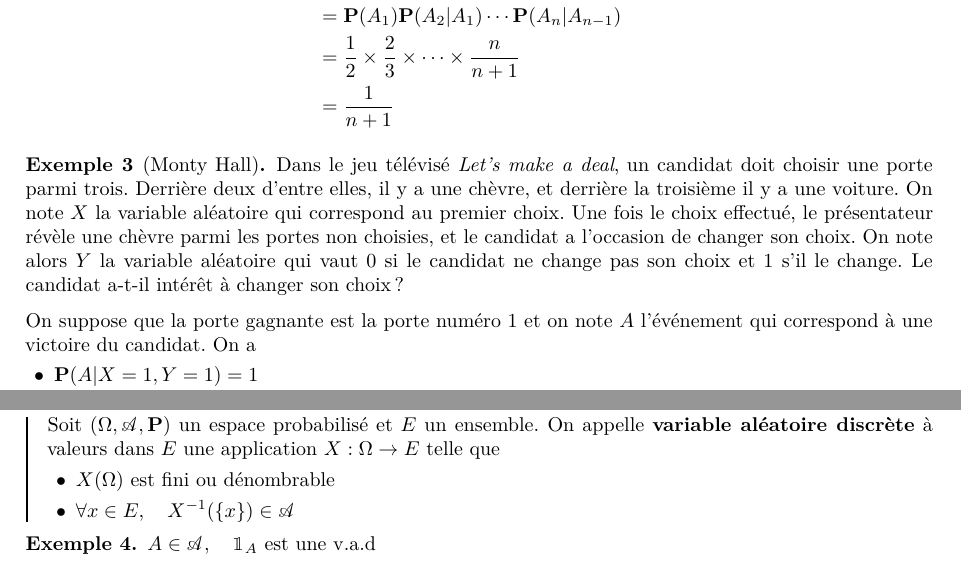
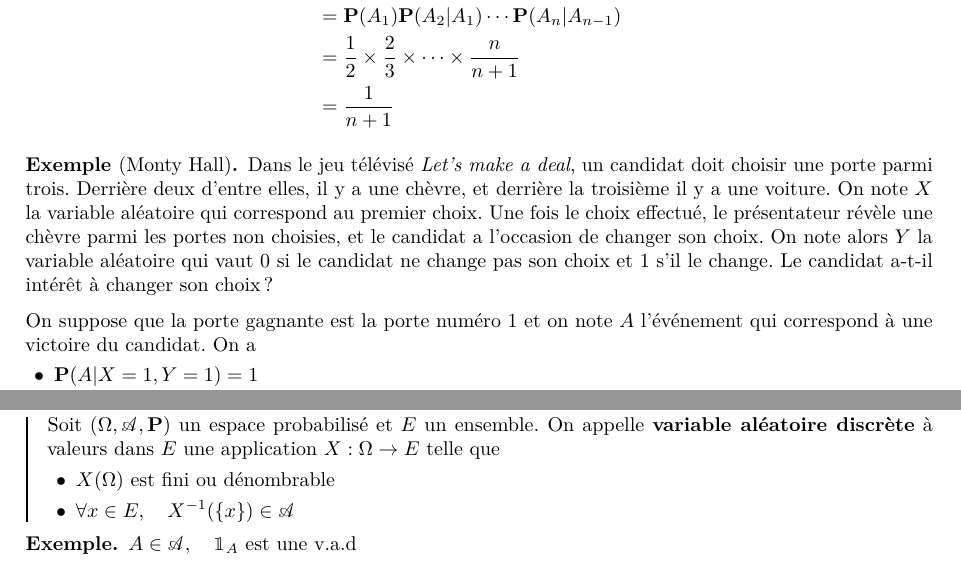
Before and after one commit to FliiFe/cours-spe, a LaTeX document (vad.tex, which reads src/preamble/typeset-thmenv.tex): two parts of pages 5 and 6 of 12, joined at a grey line, cut so that both start at the same text. Compiled offline with pdfLaTeX.

Commit message:
exemples non numérotés

```diff
--- a/src/preamble/typeset-thmenv.tex
+++ b/src/preamble/typeset-thmenv.tex
@@ -33,7 +33,7 @@
 \newthm{cor}{Corollaire}
 \newthm{exo}{Exercice}
 \newthm{notation}{Notation}
-\newtheorem{ex}{Exemple}
+\newtheorem*{ex}{Exemple}
 \newtheorem{csq}{Conséquence}[subsection]
 \newtheorem*{csq*}{Conséquence}
 \renewcommand{\thecsq}{\arabic{csq}}
```
